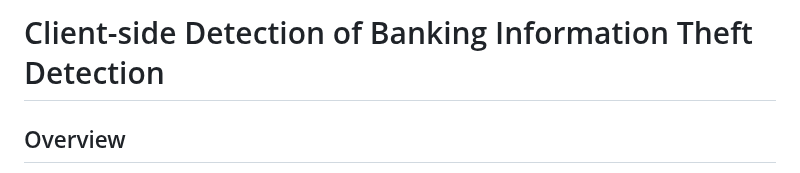
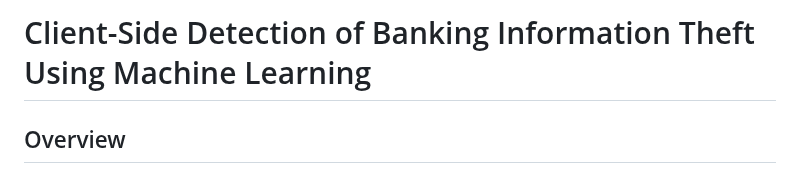
Before and after one commit to joques/camouflage, a Markdown page: Mobile Client-side Interface/Mobile Interface Fraud Scenarios.md, the part around the change. GitHub-like rendering.

```diff
--- a/Mobile Client-side Interface/Mobile Interface Fraud Scenarios.md
+++ b/Mobile Client-side Interface/Mobile Interface Fraud Scenarios.md
@@ -1,4 +1,4 @@
-# Client-side Detection of  Banking Information Theft Detection
+# Client-Side Detection of Banking Information Theft Using Machine Learning
 
 ## Overview
 
```
